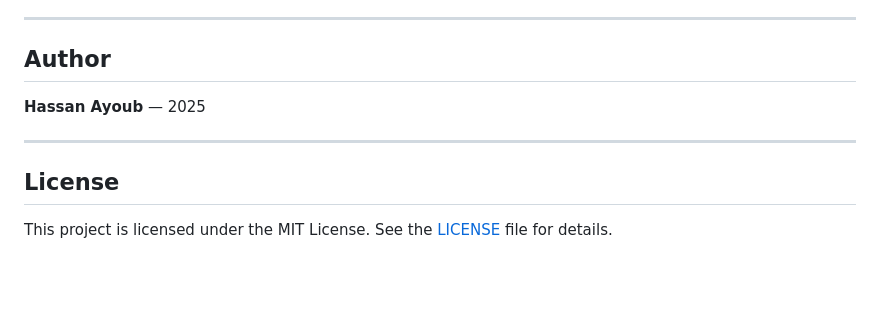
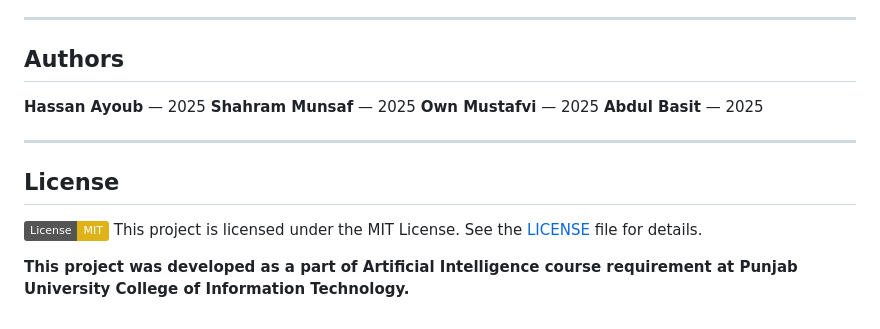
Before and after one commit to hassanayoub409/agent-stories, a Markdown page: README.md, the part around one of its changes. GitHub-like rendering; badges without logos; blank space fills up the shorter version.

Commit message:
Update README with new authors and project details
Added additional authors and updated project description.

```diff
--- a/README.md
+++ b/README.md
@@ -264,12 +264,18 @@ Full interactive docs available at `http://localhost:8000/docs` when the server
 
 ---
 
-## Author
+## Authors
 
 **Hassan Ayoub** — 2025
+**Shahram Munsaf** — 2025
+**Own Mustafvi** — 2025
+**Abdul Basit** — 2025
+
 
 ---
 
 ## License
+[![License](https://img.shields.io/badge/License-MIT-yellow)](LICENSE)
+This project is licensed under the MIT License. See the [LICENSE](LICENSE) file for details.
 
-This project is licensed under the MIT License. See the [LICENSE](LICENSE) file for details.
+**This project was developed as a part of Artificial Intelligence course requirement at Punjab University College of Information Technology.**
```
Also changed, not shown: other parts of README.md (+2 -2 lines).
